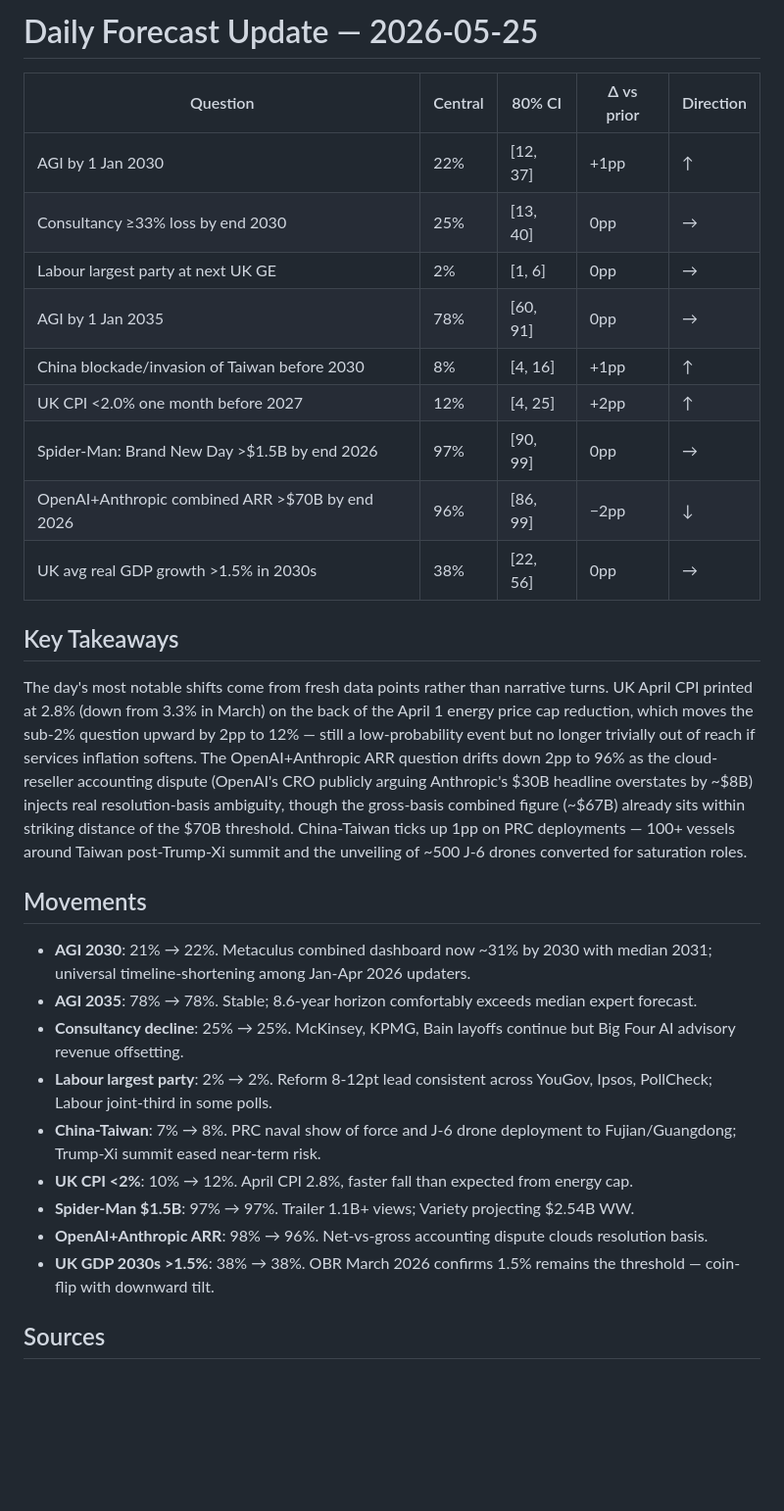
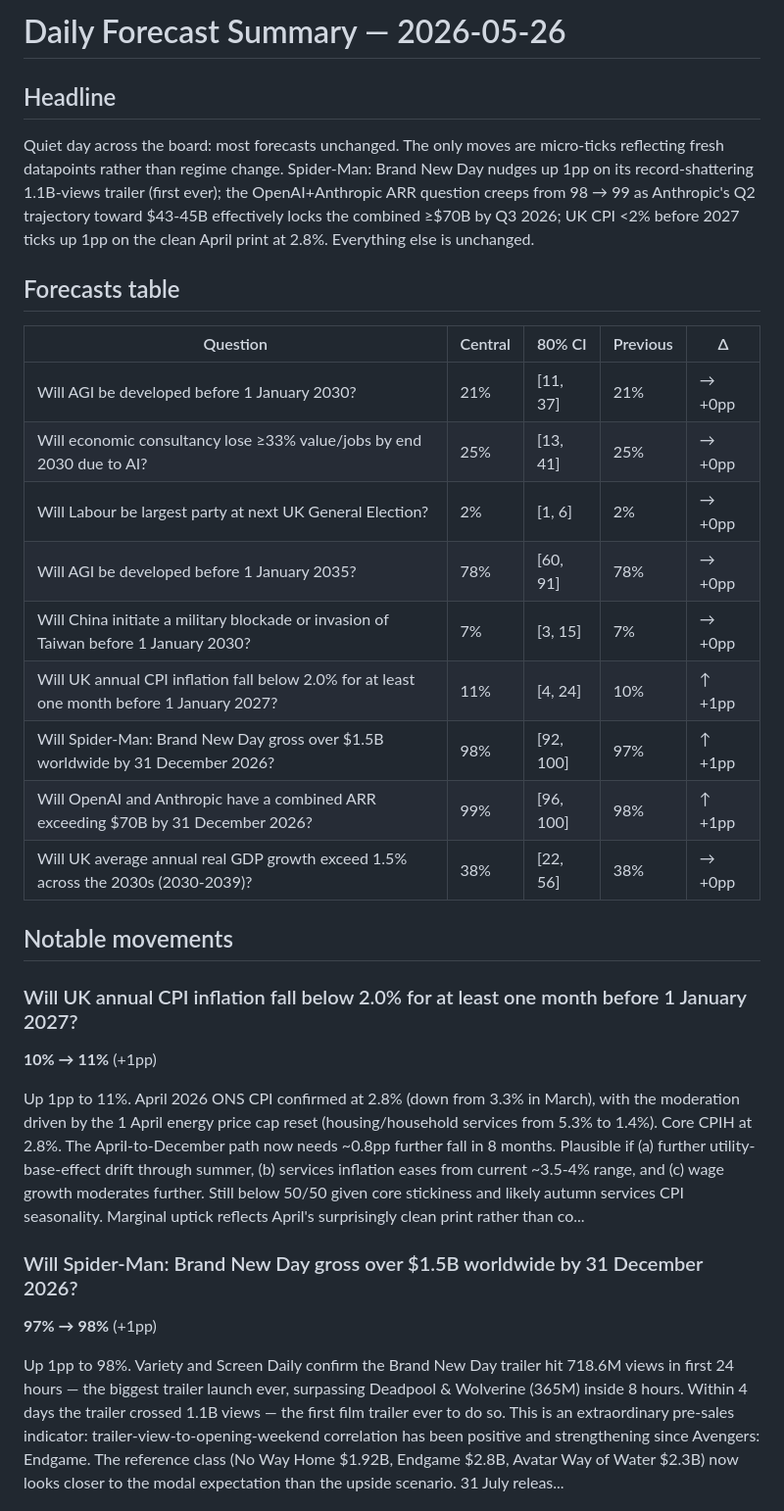
Before and after one commit to jonathan-pf/forecast-tracker, a Markdown page: latest-forecast-summary.md, the part around one of its changes. Shown at 98% size. GitHub-like rendering; blank space fills up the shorter version.

Commit message:
Daily forecast update - 2026-05-26

```diff
--- a/latest-forecast-summary.md
+++ b/latest-forecast-summary.md
@@ -1,32 +1,33 @@
-# Daily Forecast Update — 2026-05-25
+# Daily Forecast Summary — 2026-05-26
 
-| Question | Central | 80% CI | Δ vs prior | Direction |
+## Headline
+
+Quiet day across the board: most forecasts unchanged. The only moves are micro-ticks reflecting fresh datapoints rather than regime change.
+Spider-Man: Brand New Day nudges up 1pp on its record-shattering 1.1B-views trailer (first ever); the OpenAI+Anthropic ARR question creeps from 98 → 99 as Anthropic's Q2 trajectory toward $43-45B effectively locks the combined ≥$70B by Q3 2026; UK CPI <2% before 2027 ticks up 1pp on the clean April print at 2.8%. Everything else is unchanged.
+
+## Forecasts table
+
+| Question | Central | 80% CI | Previous | Δ |
 |---|---|---|---|---|
-| AGI by 1 Jan 2030 | 22% | [12, 37] | +1pp | ↑ |
-| Consultancy ≥33% loss by end 2030 | 25% | [13, 40] | 0pp | → |
-| Labour largest party at next UK GE | 2% | [1, 6] | 0pp | → |
-| AGI by 1 Jan 2035 | 78% | [60, 91] | 0pp | → |
-| China blockade/invasion of Taiwan before 2030 | 8% | [4, 16] | +1pp | ↑ |
-| UK CPI <2.0% one month before 2027 | 12% | [4, 25] | +2pp | ↑ |
-| Spider-Man: Brand New Day >$1.5B by end 2026 | 97% | [90, 99] | 0pp | → |
-| OpenAI+Anthropic combined ARR >$70B by end 2026 | 96% | [86, 99] | −2pp | ↓ |
-| UK avg real GDP growth >1.5% in 2030s | 38% | [22, 56] | 0pp | → |
+| Will AGI be developed before 1 January 2030? | 21% | [11, 37] | 21% | → +0pp |
+| Will economic consultancy lose ≥33% value/jobs by end 2030 due to AI? | 25% | [13, 41] | 25% | → +0pp |
+| Will Labour be largest party at next UK General Election? | 2% | [1, 6] | 2% | → +0pp |
+| Will AGI be developed before 1 January 2035? | 78% | [60, 91] | 78% | → +0pp |
+| Will China initiate a military blockade or invasion of Taiwan before 1 January 2030? | 7% | [3, 15] | 7% | → +0pp |
+| Will UK annual CPI inflation fall below 2.0% for at least one month before 1 January 2027? | 11% | [4, 24] | 10% | ↑ +1pp |
+| Will Spider-Man: Brand New Day gross over $1.5B worldwide by 31 December 2026? | 98% | [92, 100] | 97% | ↑ +1pp |
+| Will OpenAI and Anthropic have a combined ARR exceeding $70B by 31 December 2026? | 99% | [96, 100] | 98% | ↑ +1pp |
+| Will UK average annual real GDP growth exceed 1.5% across the 2030s (2030-2039)? | 38% | [22, 56] | 38% | → +0pp |
 
-## Key Takeaways
+## Notable movements
 
-The day's most notable shifts come from fresh data points rather than narrative turns. UK April CPI printed at 2.8% (down from 3.3% in March) on the back of the April 1 energy price cap reduction, which moves the sub-2% question upward by 2pp to 12% — still a low-probability event but no longer trivially out of reach if services inflation softens. The OpenAI+Anthropic ARR question drifts down 2pp to 96% as the cloud-reseller accounting dispute (OpenAI's CRO publicly arguing Anthropic's $30B headline overstates by ~$8B) injects real resolution-basis ambiguity, though the gross-basis combined figure (~$67B) already sits within striking distance of the $70B threshold. China-Taiwan ticks up 1pp on PRC deployments — 100+ vessels around Taiwan post-Trump-Xi summit and the unveiling of ~500 J-6 drones converted for saturation roles.
+### Will UK annual CPI inflation fall below 2.0% for at least one month before 1 January 2027?
+**10% → 11%** (+1pp)
 
-## Movements
+Up 1pp to 11%. April 2026 ONS CPI confirmed at 2.8% (down from 3.3% in March), with the moderation driven by the 1 April energy price cap reset (housing/household services from 5.3% to 1.4%). Core CPIH at 2.8%. The April-to-December path now needs ~0.8pp further fall in 8 months. Plausible if (a) further utility-base-effect drift through summer, (b) services inflation eases from current ~3.5-4% range, and (c) wage growth moderates further. Still below 50/50 given core stickiness and likely autumn services CPI seasonality. Marginal uptick reflects April's surprisingly clean print rather than co...
 
-- **AGI 2030**: 21% → 22%. Metaculus combined dashboard now ~31% by 2030 with median 2031; universal timeline-shortening among Jan-Apr 2026 updaters.
-- **AGI 2035**: 78% → 78%. Stable; 8.6-year horizon comfortably exceeds median expert forecast.
-- **Consultancy decline**: 25% → 25%. McKinsey, KPMG, Bain layoffs continue but Big Four AI advisory revenue offsetting.
-- **Labour largest party**: 2% → 2%. Reform 8-12pt lead consistent across YouGov, Ipsos, PollCheck; Labour joint-third in some polls.
-- **China-Taiwan**: 7% → 8%. PRC naval show of force and J-6 drone deployment to Fujian/Guangdong; Trump-Xi summit eased near-term risk.
-- **UK CPI <2%**: 10% → 12%. April CPI 2.8%, faster fall than expected from energy cap.
-- **Spider-Man $1.5B**: 97% → 97%. Trailer 1.1B+ views; Variety projecting $2.54B WW.
-- **OpenAI+Anthropic ARR**: 98% → 96%. Net-vs-gross accounting dispute clouds resolution basis.
-- **UK GDP 2030s >1.5%**: 38% → 38%. OBR March 2026 confirms 1.5% remains the threshold — coin-flip with downward tilt.
+### Will Spider-Man: Brand New Day gross over $1.5B worldwide by 31 December 2026?
+**97% → 98%** (+1pp)
 
-## Sources
+Up 1pp to 98%. Variety and Screen Daily confirm the Brand New Day trailer hit 718.6M views in first 24 hours — the biggest trailer launch ever, surpassing Deadpool & Wolverine (365M) inside 8 hours. Within 4 days the trailer crossed 1.1B views — the first film trailer ever to do so. This is an extraordinary pre-sales indicator: trailer-view-to-opening-weekend correlation has been positive and strengthening since Avengers: Endgame. The reference class (No Way Home $1.92B, Endgame $2.8B, Avatar Way of Water $2.3B) now looks closer to the modal expectation than the upside scenario. 31 July releas...
 
```
Also changed, not shown: other parts of latest-forecast-summary.md (+11 -9 lines).
